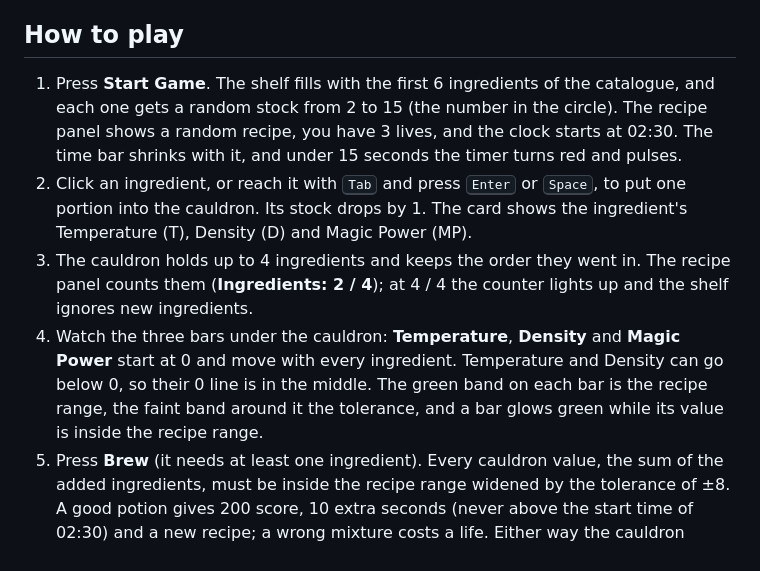
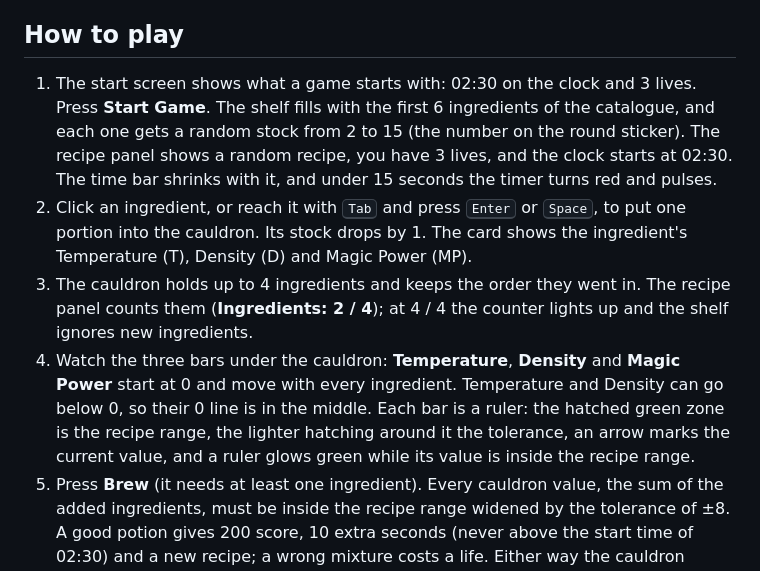
Before and after one commit to Besika40k/alchemists-cauldron, a Markdown page: README.md, the part around one of its changes. Drawn GitHub-style.

```diff
--- a/README.md
+++ b/README.md
@@ -35,8 +35,9 @@ Task description: [Alchemist's Cauldron](https://github.com/rolling-scopes-schoo
 
 ## How to play
 
-1. Press **Start Game**. The shelf fills with the first 6 ingredients of the catalogue, and
-   each one gets a random stock from 2 to 15 (the number in the circle). The recipe panel
+1. The start screen shows what a game starts with: 02:30 on the clock and 3 lives. Press
+   **Start Game**. The shelf fills with the first 6 ingredients of the catalogue, and each
+   one gets a random stock from 2 to 15 (the number on the round sticker). The recipe panel
    shows a random recipe, you have 3 lives, and the clock starts at 02:30. The time bar
    shrinks with it, and under 15 seconds the timer turns red and pulses.
 2. Click an ingredient, or reach it with <kbd>Tab</kbd> and press <kbd>Enter</kbd> or
@@ -47,9 +48,9 @@ Task description: [Alchemist's Cauldron](https://github.com/rolling-scopes-schoo
    ignores new ingredients.
 4. Watch the three bars under the cauldron: **Temperature**, **Density** and **Magic Power**
    start at 0 and move with every ingredient. Temperature and Density can go below 0, so
-   their 0 line is in the middle. The green band on each bar is the recipe range, the faint
-   band around it the tolerance, and a bar glows green while its value is inside the
-   recipe range.
+   their 0 line is in the middle. Each bar is a ruler: the hatched green zone is the recipe
+   range, the lighter hatching around it the tolerance, an arrow marks the current value,
+   and a ruler glows green while its value is inside the recipe range.
 5. Press **Brew** (it needs at least one ingredient). Every cauldron value, the sum of the
    added ingredients, must be inside the recipe range widened by the tolerance of ±8. A
    good potion gives 200 score, 10 extra seconds (never above the start time of 02:30)
```
Also changed, not shown: other parts of README.md (+38 -7 lines).
